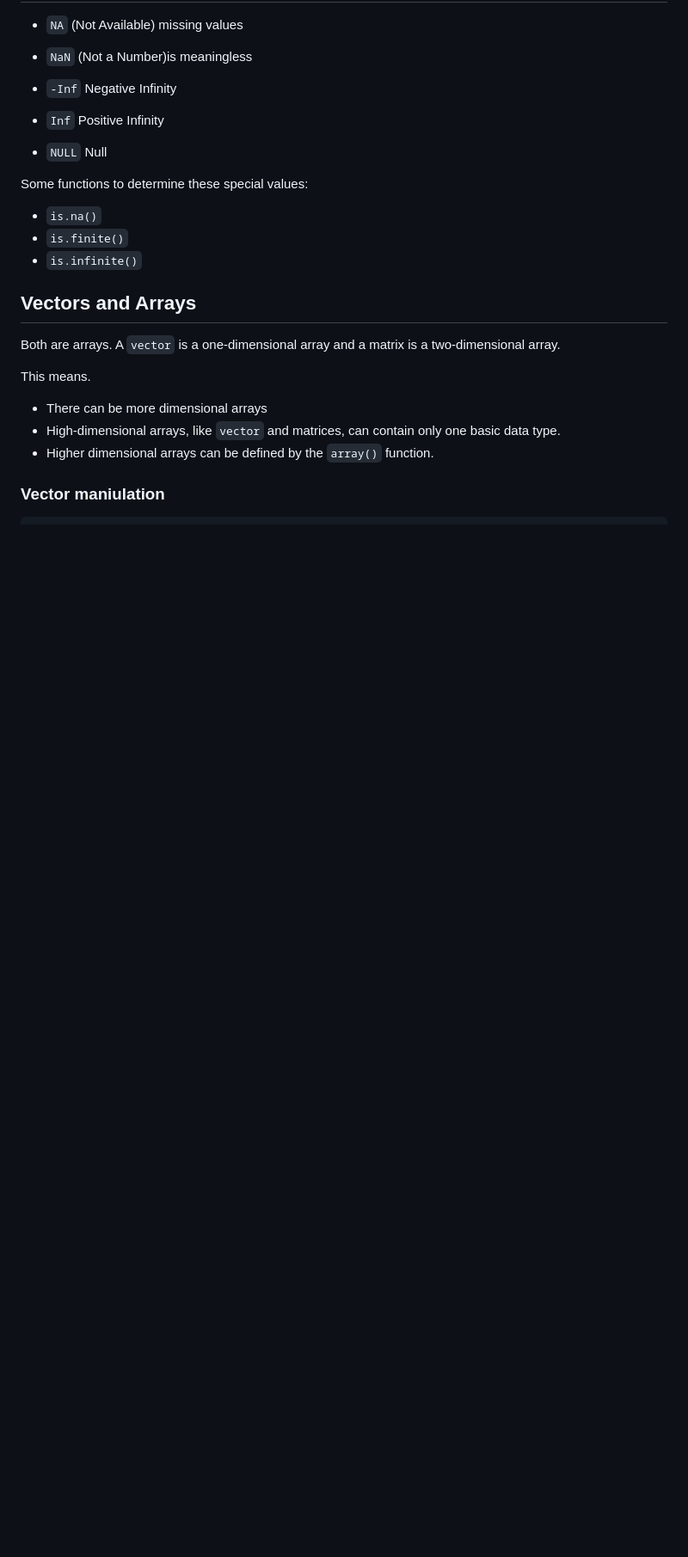
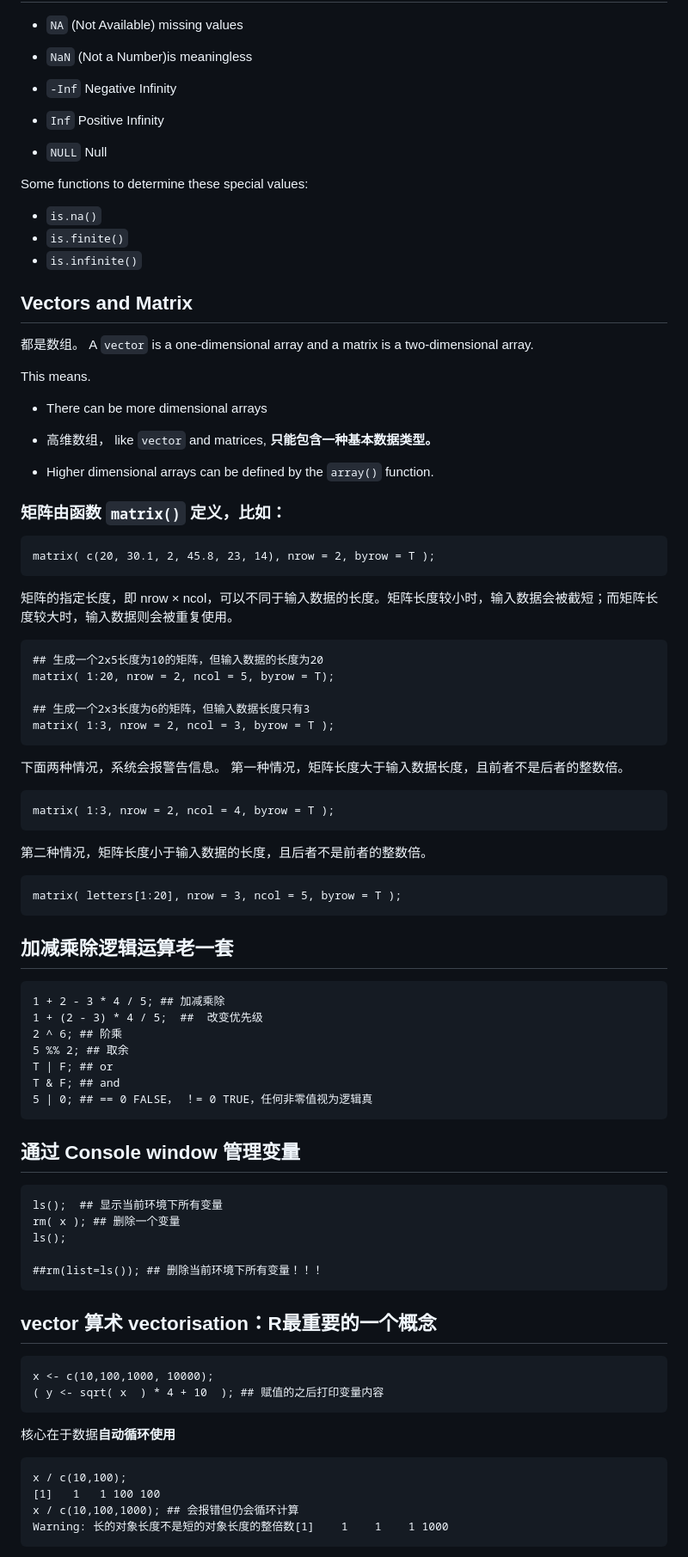
Before and after one commit to Lucas04-nhr/Review-of-R, a Markdown page: markdown/REVIEW_01_双语.md, the part around the change printed below. Shown: that part at 86% size. GitHub-like rendering; blank space fills up the shorter version.

````diff
--- a/markdown/REVIEW_01.md
+++ b/markdown/REVIEW_01_双语.md
@@ -80,14 +169,84 @@ Some functions to determine these special values:
 + `is.finite()`
 + `is.infinite()`
 
-## Vectors and Arrays
+## Vectors and Matrix
 
-Both are arrays. A `vector` is a one-dimensional array and a matrix is a two-dimensional array.
+都是数组。 A `vector` is a one-dimensional array and a matrix is a two-dimensional array.
 
 This means.
 
 - There can be more dimensional arrays
-- High-dimensional arrays, like `vector` and matrices, can contain only one basic data type.
+
+- 高维数组， like `vector` and matrices, **只能包含一种基本数据类型。**
+
 - Higher dimensional arrays can be defined by the `array()` function.
 
-### Vector maniulation
+
+
+### 矩阵由函数 `matrix()` 定义，比如：
+
+```{r}
+matrix( c(20, 30.1, 2, 45.8, 23, 14), nrow = 2, byrow = T );
+```
+
+矩阵的指定长度，即 nrow  ×  ncol，可以不同于输入数据的长度。矩阵长度较小时，输入数据会被截短；而矩阵长度较大时，输入数据则会被重复使用。
+
+```{r}
+## 生成一个2x5长度为10的矩阵，但输入数据的长度为20
+matrix( 1:20, nrow = 2, ncol = 5, byrow = T);
+
+## 生成一个2x3长度为6的矩阵，但输入数据长度只有3
+matrix( 1:3, nrow = 2, ncol = 3, byrow = T );
+```
+
+下面两种情况，系统会报警告信息。
+第一种情况，矩阵长度大于输入数据长度，且前者不是后者的整数倍。
+
+```{r}
+matrix( 1:3, nrow = 2, ncol = 4, byrow = T );
+```
+
+第二种情况，矩阵长度小于输入数据的长度，且后者不是前者的整数倍。
+
+```{r}
+matrix( letters[1:20], nrow = 3, ncol = 5, byrow = T );
+```
+
+## **加减乘除逻辑运算**老一套
+
+```{r eval=FALSE}
+1 + 2 - 3 * 4 / 5; ## 加减乘除
+1 + (2 - 3) * 4 / 5;  ##  改变优先级
+2 ^ 6; ## 阶乘
+5 %% 2; ## 取余
+T | F; ## or
+T & F; ## and
+5 | 0; ## == 0 FALSE， ！= 0 TRUE，任何非零值视为逻辑真
+```
+
+## 通过 Console window 管理变量
+
+```{r}
+ls();  ## 显示当前环境下所有变量
+rm( x ); ## 删除一个变量
+ls();
+
+##rm(list=ls()); ## 删除当前环境下所有变量！！！
+```
+
+## vector 算术 **vectorisation**：R最重要的一个概念
+
+```{r}
+x <- c(10,100,1000, 10000);
+( y <- sqrt( x  ) * 4 + 10  ); ## 赋值的之后打印变量内容
+```
+
+核心在于数据**自动循环使用**
+
+```{r}
+x / c(10,100);
+[1]   1   1 100 100
+x / c(10,100,1000); ## 会报错但仍会循环计算
+Warning: 长的对象长度不是短的对象长度的整倍数[1]    1    1    1 1000
+```
+
````
Also changed, not shown: other parts of markdown/REVIEW_01_双语.md (+151 -40 lines).
